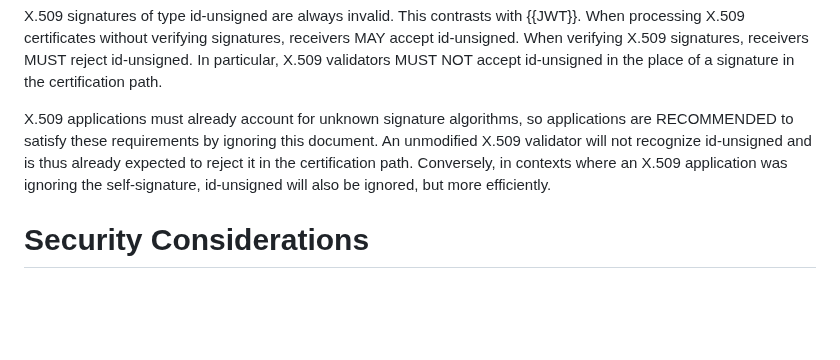
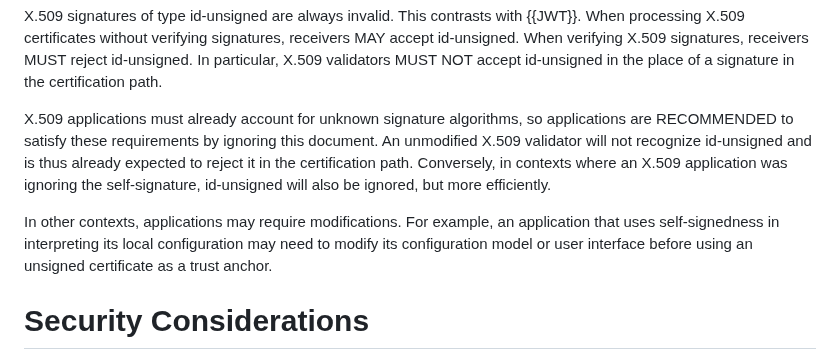
Before and after one commit to davidben/x509-alg-none, a Markdown page: draft-ietf-lamps-x509-alg-none.md, the part around the change. Rendered like a GitHub page; blank space fills up the shorter version.

Commit message:
Note that some applications may need modifications
Closes #1

```diff
--- a/draft-ietf-lamps-x509-alg-none.md
+++ b/draft-ietf-lamps-x509-alg-none.md
@@ -128,6 +128,11 @@ and is thus already expected to reject it in the certification path. Conversely,
 in contexts where an X.509 application was ignoring the self-signature,
 id-unsigned will also be ignored, but more efficiently.
 
+In other contexts, applications may require modifications. For example, an
+application that uses self-signedness in interpreting its local configuration
+may need to modify its configuration model or user interface before using an
+unsigned certificate as a trust anchor.
+
 # Security Considerations
 
 If an application uses a self-signature when constructing a subject-only
```
